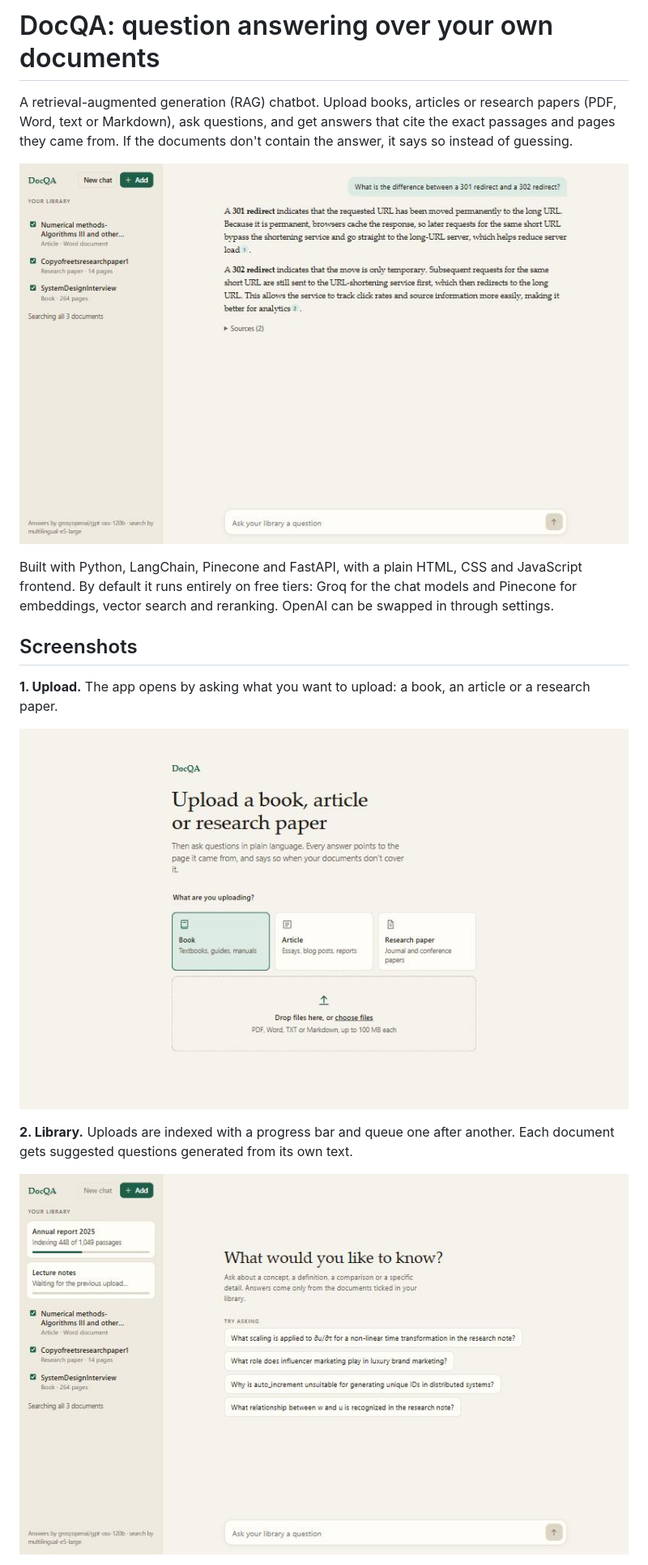
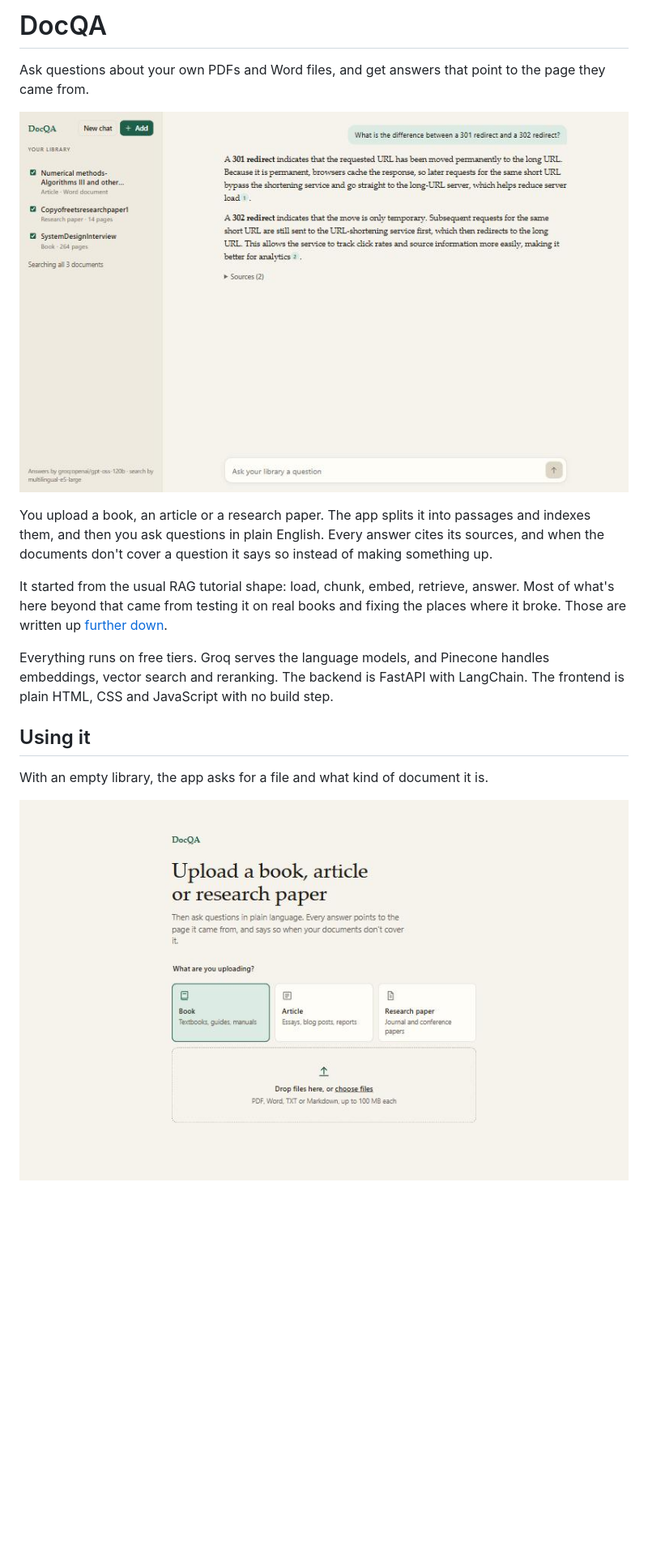
Before and after one commit to AashutoshR/docqa-rag, a Markdown page: README.md, the part around one of its changes. Shown at 81% size. Drawn GitHub-style; blank space fills up the shorter version.

```diff
--- a/README.md
+++ b/README.md
@@ -1,4 +1,4 @@
-# DocQA: question answering over your own documents
+# DocQA
 
-A retrieval-augmented generation (RAG) chatbot. Upload books, articles or research papers (PDF, Word, text or Markdown), ask questions, and get answers that cite the exact passages and pages they came from. If the documents don't contain the answer, it says so instead of guessing.
+Ask questions about your own PDFs and Word files, and get answers that point to the page they came from.
 
@@ -6,13 +6,13 @@ A retrieval-augmented generation (RAG) chatbot. Upload books, articles or resear
 
-Built with Python, LangChain, Pinecone and FastAPI, with a plain HTML, CSS and JavaScript frontend. By default it runs entirely on free tiers: Groq for the chat models and Pinecone for embeddings, vector search and reranking. OpenAI can be swapped in through settings.
+You upload a book, an article or a research paper. The app splits it into passages and indexes them, and then you ask questions in plain English. Every answer cites its sources, and when the documents don't cover a question it says so instead of making something up.
 
-## Screenshots
+It started from the usual RAG tutorial shape: load, chunk, embed, retrieve, answer. Most of what's here beyond that came from testing it on real books and fixing the places where it broke. Those are written up [further down](#does-it-work).
 
-**1. Upload.** The app opens by asking what you want to upload: a book, an article or a research paper.
+Everything runs on free tiers. Groq serves the language models, and Pinecone handles embeddings, vector search and reranking. The backend is FastAPI with LangChain. The frontend is plain HTML, CSS and JavaScript with no build step.
 
-![The upload screen with three document types and a drop zone](docs/upload.jpg)
+## Using it
 
-**2. Library.** Uploads are indexed with a progress bar and queue one after another. Each document gets suggested questions generated from its own text.
+With an empty library, the app asks for a file and what kind of document it is.
 
-![The library sidebar showing upload progress, with suggested questions in the main area](docs/library.jpg)
+![The upload screen](docs/upload.jpg)
 
```
Also changed, not shown: other parts of README.md (+82 -113 lines).
